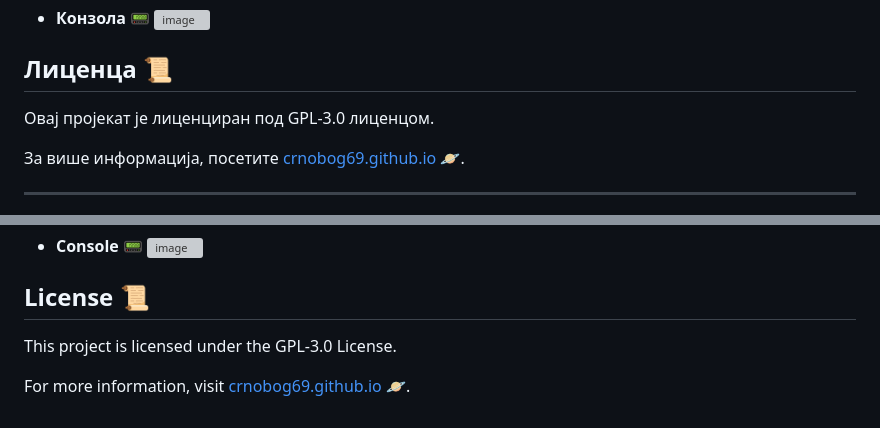
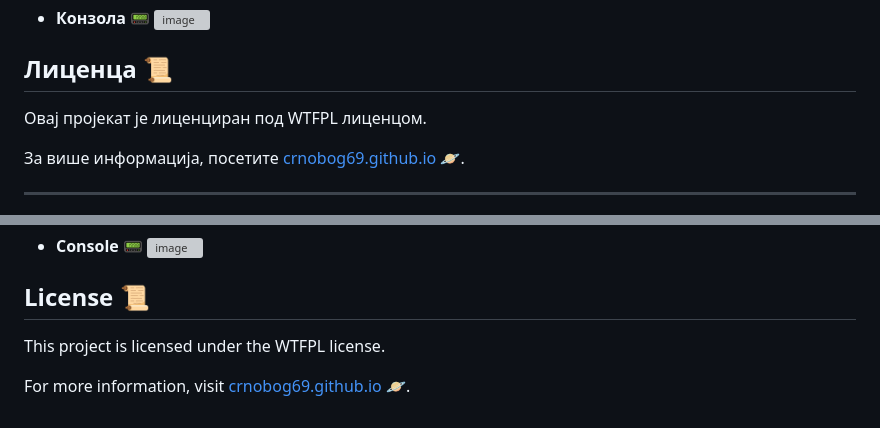
Before and after one commit to crnobog69/crnobog69.github.io, a Markdown page: README.md, 2 parts joined by grey strips. GitHub-like rendering; grey boxes are pictures that could not be loaded.

```diff
--- a/README.md
+++ b/README.md
@@ -51,7 +51,7 @@
 
 ## Лиценца 📜
 
-Овај пројекат је лиценциран под GPL-3.0 лиценцом.
+Овај пројекат је лиценциран под WTFPL лиценцом.
 
 За више информација, посетите [crnobog69.github.io](https://crnobog69.github.io) 🪐.
 
@@ -107,6 +107,6 @@
 
 ## License 📜
 
-This project is licensed under the GPL-3.0 License.
+This project is licensed under the WTFPL license.
 
 For more information, visit [crnobog69.github.io](https://crnobog69.github.io) 🪐.
```
